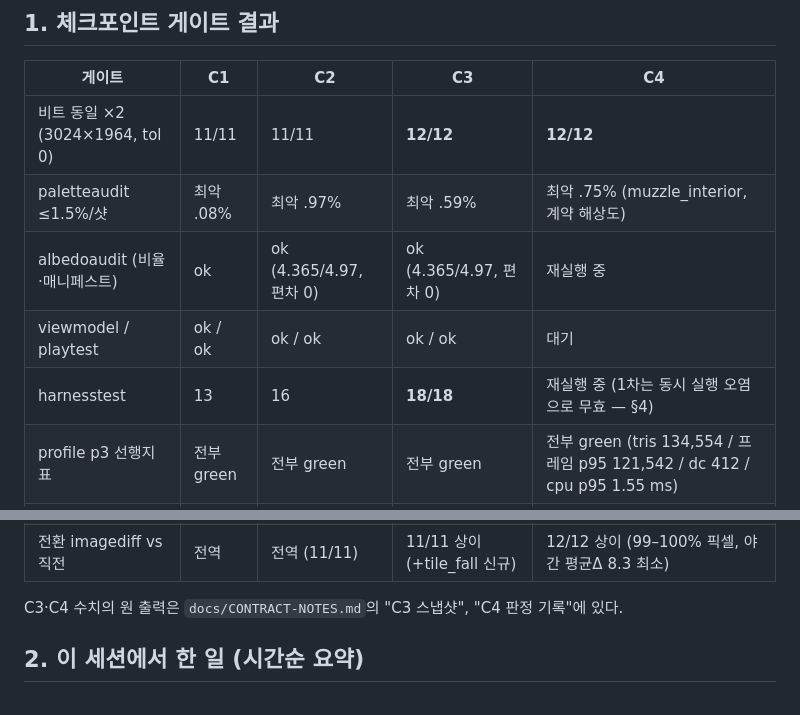
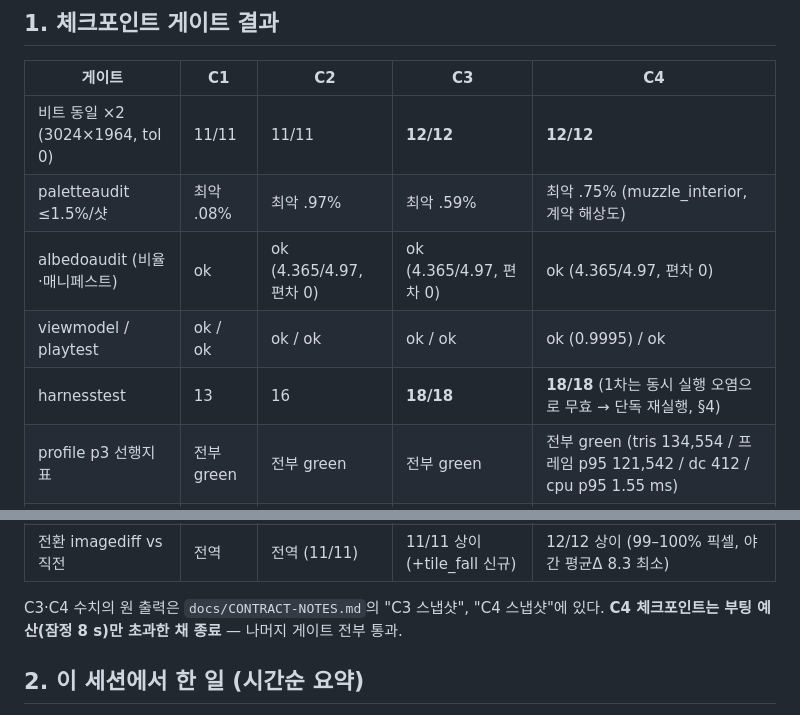
Before and after one commit to junlee122-bot/fps, a Markdown page: docs/P3-REPORT.md, 2 parts joined by grey strips. Drawn GitHub-style.

```diff
--- a/docs/P3-REPORT.md
+++ b/docs/P3-REPORT.md
@@ -18,9 +18,9 @@
 |---|---|---|---|---|
 | 비트 동일 ×2 (3024×1964, tol 0) | 11/11 | 11/11 | **12/12** | **12/12** |
 | paletteaudit ≤1.5%/샷 | 최악 .08% | 최악 .97% | 최악 .59% | 최악 .75% (muzzle_interior, 계약 해상도) |
-| albedoaudit (비율·매니페스트) | ok | ok (4.365/4.97, 편차 0) | ok (4.365/4.97, 편차 0) | 재실행 중 |
-| viewmodel / playtest | ok / ok | ok / ok | ok / ok | 대기 |
-| harnesstest | 13 | 16 | **18/18** | 재실행 중 (1차는 동시 실행 오염으로 무효 — §4) |
+| albedoaudit (비율·매니페스트) | ok | ok (4.365/4.97, 편차 0) | ok (4.365/4.97, 편차 0) | ok (4.365/4.97, 편차 0) |
+| viewmodel / playtest | ok / ok | ok / ok | ok / ok | ok (0.9995) / ok |
+| harnesstest | 13 | 16 | **18/18** | **18/18** (1차는 동시 실행 오염으로 무효 → 단독 재실행, §4) |
 | profile p3 선행지표 | 전부 green | 전부 green | 전부 green | 전부 green (tris 134,554 / 프레임 p95 121,542 / dc 412 / cpu p95 1.55 ms) |
 | programs (≤110) | 30 | 27 | 37 | 44 |
 | 플레이 중 컴파일 (=0) | 0 | 0 | 0 | 0 |
@@ -28,7 +28,8 @@
 | 부팅 중앙값 (잠정 ≤8s) | 3.9s | 5.5s | **13.1s (초과)** | **15.6s (초과)** — 프리웜 샷 스윕 10.2s(샷별 PMREM 재생성) |
 | 전환 imagediff vs 직전 | 전역 | 전역 (11/11) | 11/11 상이 (+tile_fall 신규) | 12/12 상이 (99–100% 픽셀, 야간 평균Δ 8.3 최소) |
 
-C3·C4 수치의 원 출력은 `docs/CONTRACT-NOTES.md`의 "C3 스냅샷", "C4 판정 기록"에 있다.
+C3·C4 수치의 원 출력은 `docs/CONTRACT-NOTES.md`의 "C3 스냅샷", "C4 스냅샷"에 있다. **C4 체크포인트는 부팅 예산(잠정 8 s)만
+초과한 채 종료** — 나머지 게이트 전부 통과.
 
 ## 2. 이 세션에서 한 일 (시간순 요약)
 1. **C2 종료** — 검토 라운드 57건 분류·수정, 스냅샷, PATCH-004-D 3항 점검.
```
Also changed, not shown: docs/CONTRACT-NOTES.md (+29 -0 lines).
